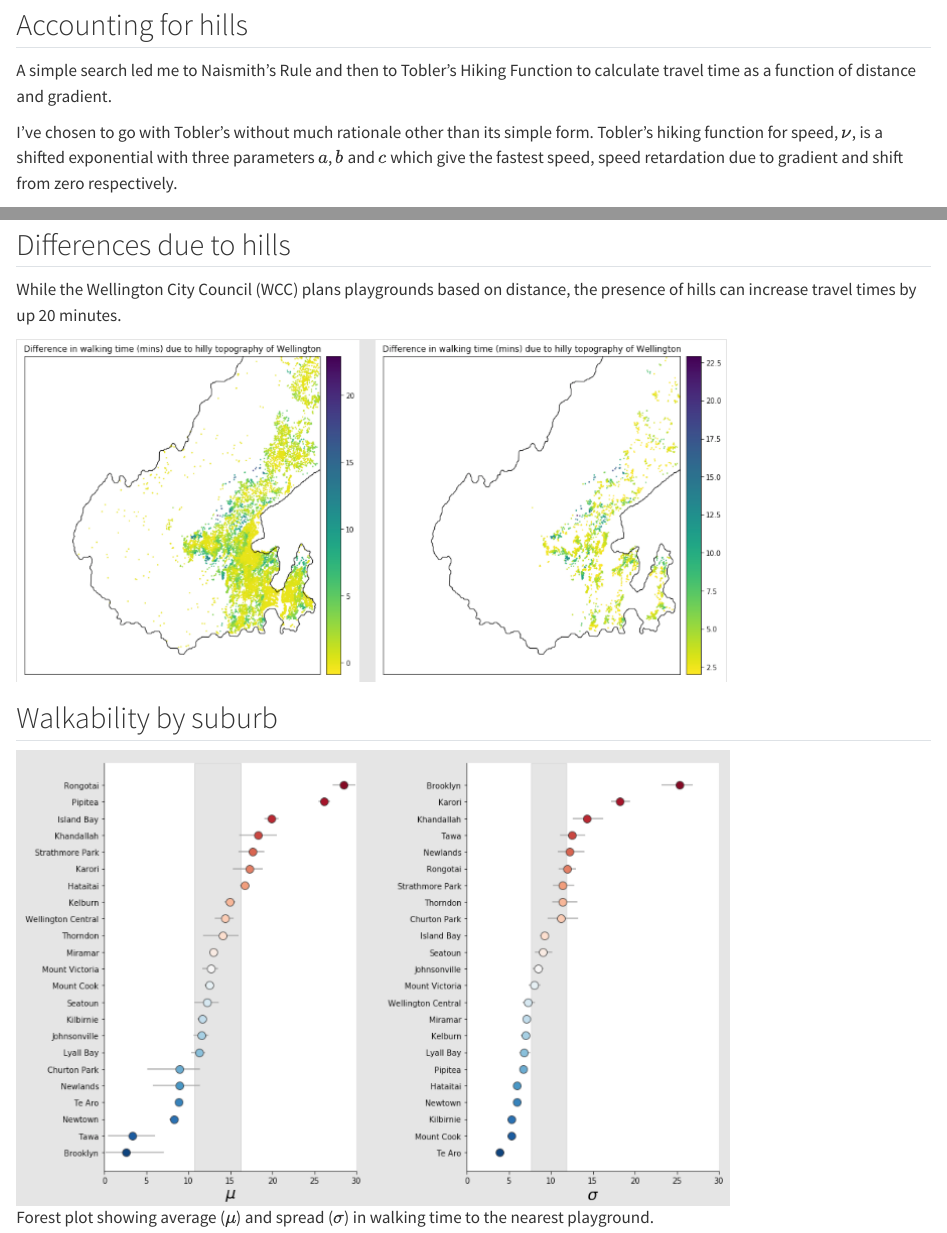
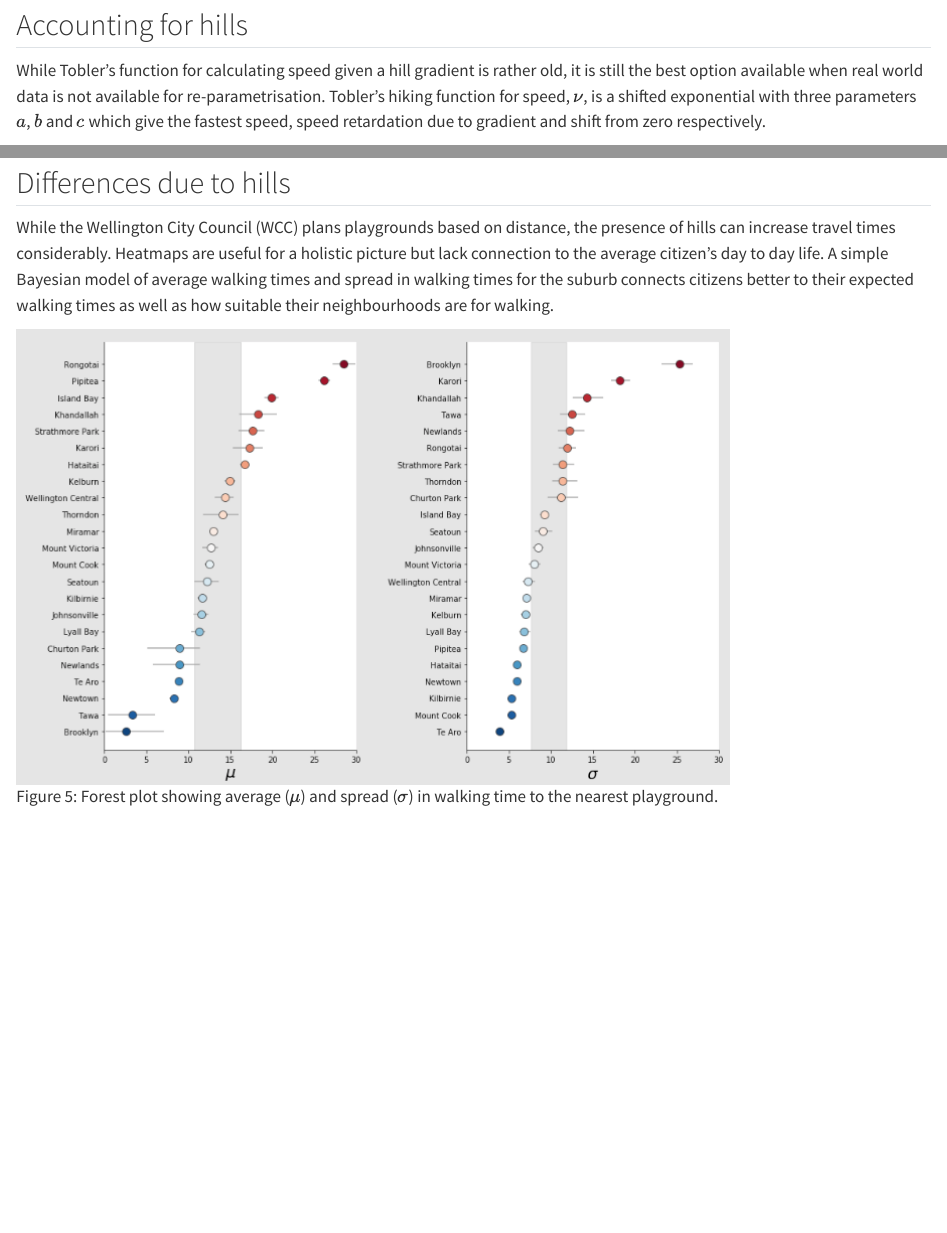
Before and after one commit to shriv/sdss-2023, a Quarto document (inst/qmd/walkability.qmd): the page in a window 1100 px wide, from 1930 px down, and a second part further down, joined at a grey line. Rendered offline with R 4.5, knitr and Pandoc in place of Quarto, with nearby package versions.

Commit message:
Adding a little more narrative

```diff
--- a/inst/qmd/walkability.qmd
+++ b/inst/qmd/walkability.qmd
@@ -18,9 +18,7 @@ As expected, the histograms of distance and time with a linear conversion look t
 
 ## Accounting for hills
 
-A simple search led me to Naismith’s Rule and then to Tobler’s Hiking Function to calculate travel time as a function of distance and gradient.
-
-I’ve chosen to go with Tobler’s without much rationale other than its simple form. Tobler’s hiking function for speed,
+While Tobler's function for calculating speed given a hill gradient is rather old, it is still the best option available when real world data is not available for re-parametrisation. Tobler’s hiking function for speed,
 $\nu$, is a shifted exponential with three parameters $a$, $b$ and $c$ which give the fastest speed, speed retardation due to gradient and shift from zero respectively.
 
 
@@ -41,12 +41,7 @@ $^\circ$). Similarly, speed is given in in km/h and can be converted to a travel
 
 ## Differences due to hills
 
-While the Wellington City Council (WCC) plans playgrounds based on distance, the presence of hills can increase travel times by up 20 minutes.
+While the Wellington City Council (WCC) plans playgrounds based on distance, the presence of hills can increase travel times considerably. Heatmaps are useful for a holistic picture but lack connection to the average citizen's day to day life. A simple Bayesian model of average walking times and spread in walking times for the suburb connects citizens better to their expected walking times as well as how suitable their neighbourhoods are for walking.
 
 
-![](assets/walkability-difference-hills.png)
-
-
-## Walkability by suburb
-
-![Forest plot showing average ($\mu$) and spread ($\sigma$) in walking time to the nearest playground.](assets/modelling-suburbs.png)
+![Forest plot showing average ($\mu$) and spread ($\sigma$) in walking time to the nearest playground.](assets/modelling-suburbs.png){#fig-forest-plot}
```
Also changed, not shown: inst/qmd/walkability.qmd (12 more changed lines), 3 other files.
